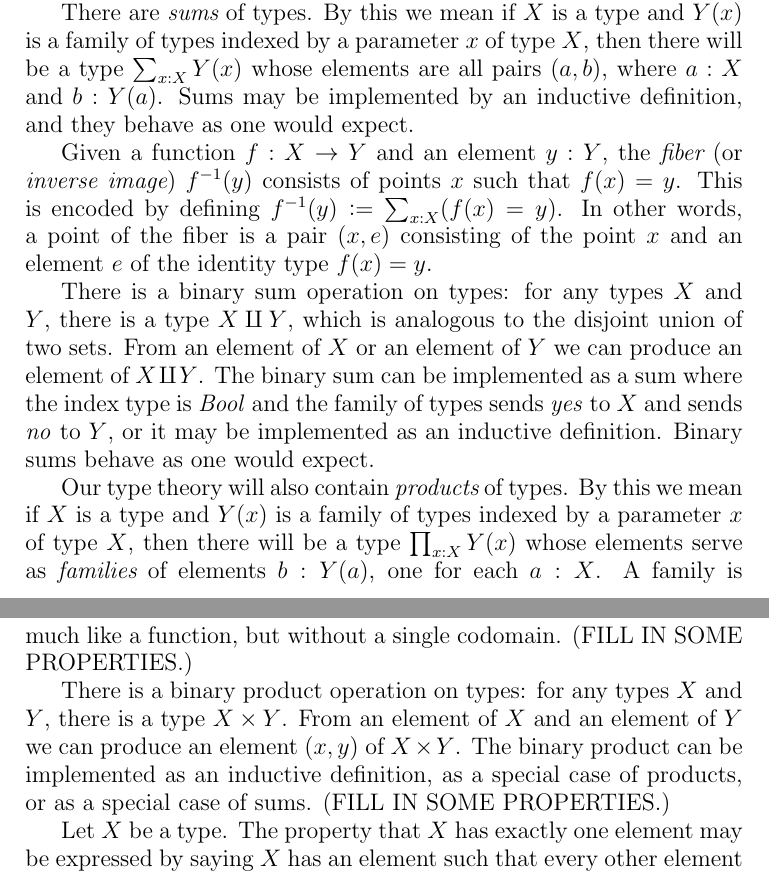
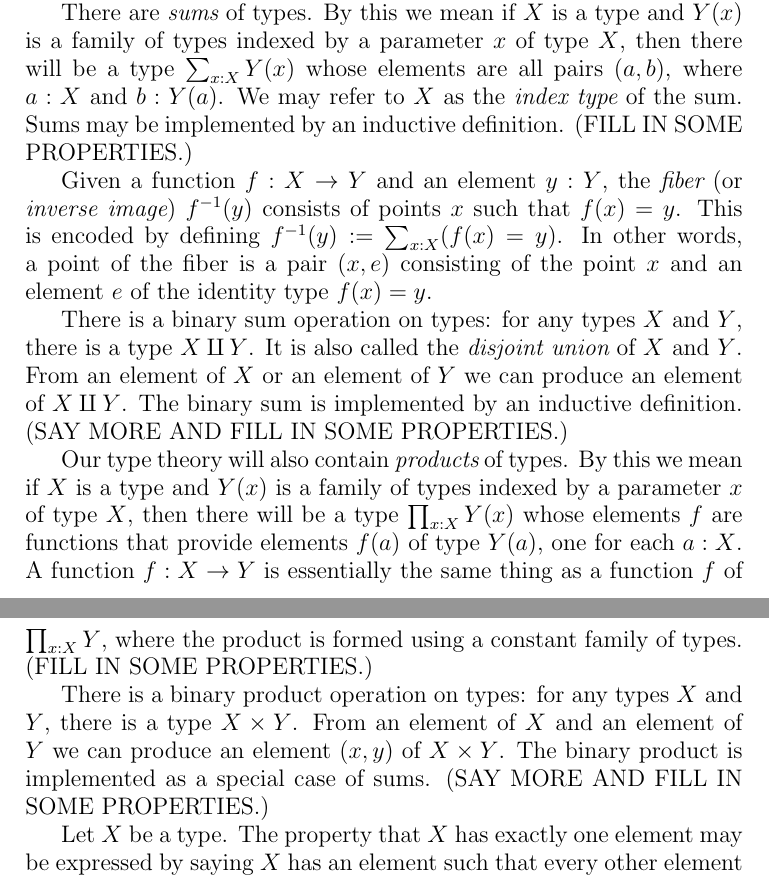
Before and after one commit to UniMath/SymmetryBook, a LaTeX book (book.tex, which reads intro-uf.tex): two parts of pages 12 and 13 of 17, joined at a grey line, cut so that both start at the same text. Compiled offline with pdfLaTeX.

Commit message:
comments from Marc

```diff
--- a/intro-uf.tex
+++ b/intro-uf.tex
@@ -180,25 +178,25 @@ and $i = 0$ are equivalent.  If there were an element $e: 0 = S(n)$, we could su
 of $P(S(n))$, which is absurd.  Since $e$ was arbitrary, we have defined a function $(0=S(n)) \to \emptyset$, establishing the claim.
 
 There are {\em sums} of types.  By this we mean if $X$ is a type and $Y(x)$ is a family of types indexed by a parameter $x$ of type $X$, then
-there will be a type $\sum _{x:X} Y(x)$ whose elements are all pairs $(a,b)$, where $a:X$ and $b:Y(a)$.  Sums may be implemented by an inductive
-definition, and they behave as one would expect.
+there will be a type $\sum _{x:X} Y(x)$ whose elements are all pairs $(a,b)$, where $a:X$ and $b:Y(a)$.  We may refer to $X$ as the {\em index
+  type} of the sum.  Sums may be implemented by an inductive definition.   (FILL IN SOME PROPERTIES.)
 
 Given a function $f : X \to Y$ and an element $y:Y$, the {\em fiber} (or {\em inverse image}) $f^{-1}(y)$ consists of points $x$ such that $f(x)
 = y$.  This is encoded by defining $f^{-1}(y) \defeq \sum_{x:X} (f(x) = y)$.  In other words, a point of the fiber is a pair $(x,e)$ consisting
 of the point $x$ and an element $e$ of the identity type $f(x) = y$.
 
-There is a binary sum operation on types: for any types $X$ and $Y$, there is a type $X \amalg Y$, which is analogous to the disjoint union of
-two sets.  From an element of $X$ or an element of $Y$ we can produce an element of $X \amalg Y$.  The binary sum can be implemented as a sum
-where the index type is $\bool$ and the family of types sends $\yes$ to $X$ and sends $\no$ to $Y$, or it may be implemented as an inductive
-definition.  Binary sums behave as one would expect.
+There is a binary sum operation on types: for any types $X$ and $Y$, there is a type $X \amalg Y$.  It is also called the {\em disjoint union}
+of $X$ and $Y$.  From an element of $X$ or an element of $Y$ we can produce an element of $X \amalg Y$.  The binary sum is implemented by an
+inductive definition.  (SAY MORE AND FILL IN SOME PROPERTIES.)
 
 Our type theory will also contain {\em products} of types.  By this we mean if $X$ is a type and $Y(x)$ is a family of types indexed by a
-parameter $x$ of type $X$, then there will be a type $\prod _{x:X} Y(x)$ whose elements serve as {\em families} of elements $b:Y(a)$, one for
-each $a:X$.  A family is much like a function, but without a single codomain.  (FILL IN SOME PROPERTIES.)
+parameter $x$ of type $X$, then there will be a type $\prod _{x:X} Y(x)$ whose elements $f$ are functions that provide elements $f(a)$ of type
+$Y(a)$, one for each $a:X$.  A function $f : X \to Y$ is essentially the same thing as a function $f$ of $\prod_{x:X} Y$, where the product is
+formed using a constant family of types.  (FILL IN SOME PROPERTIES.)
 
 There is a binary product operation on types: for any types $X$ and $Y$, there is a type $X \times Y$.  From an element of $X$ and an element of
-$Y$ we can produce an element $(x,y)$ of $X \times Y$.  The binary product can be implemented as an inductive definition, as a special case of
-products, or as a special case of sums.  (FILL IN SOME PROPERTIES.)
+$Y$ we can produce an element $(x,y)$ of $X \times Y$.  The binary product is implemented as a special case of sums.  (SAY MORE AND FILL IN SOME
+PROPERTIES.)
 
 Let $X$ be a type.  The property that $X$ has exactly one element may be expressed by saying $X$ has an element such that every other element is
 equal to it.  Hence it is encoded by the type $\sum_{a:X} \prod_{b:X} (a=b)$.
```
Also changed, not shown: intro-uf.tex (37 more changed lines).
